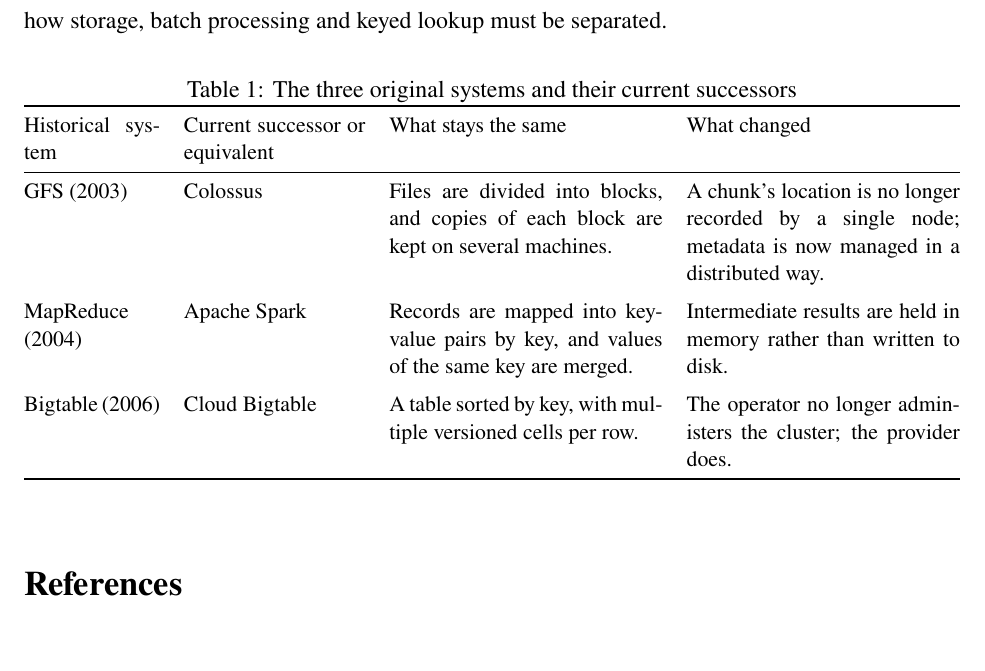
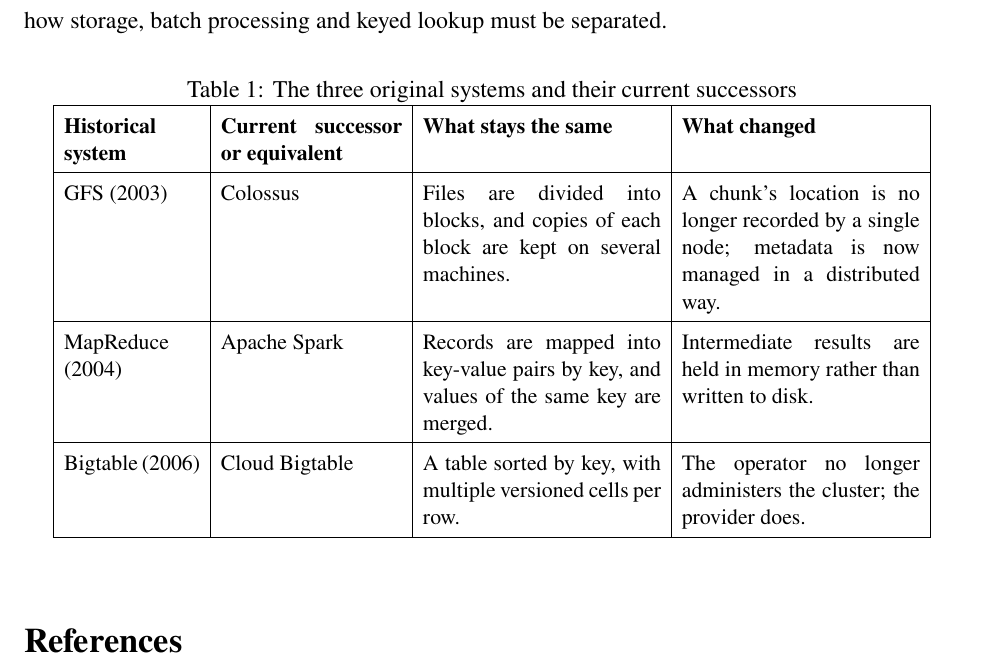
Before and after one commit to chamois-dev/chamois, a LaTeX document (report/main.tex, which reads report/section/part-a-3.tex): part of page 4 of 4, cut so that both start at the same text. Compiled offline with pdfLaTeX.

Commit message:
docs(report): refine the table format

```diff
--- a/report/section/part-a-3.tex
+++ b/report/section/part-a-3.tex
@@ -43,24 +43,27 @@
   \caption{The three original systems and their current successors}
   \label{tab:a3}
   \small
-  \begin{tabularx}{\textwidth}{@{}p{2.4cm} p{3.2cm} X X@{}}
-    \toprule
-    Historical system & Current successor or equivalent & What stays the same & What changed \\
-    \midrule
+  \renewcommand{\arraystretch}{1.45}
+  \setlength{\tabcolsep}{5pt}
+  {\hyphenpenalty=10000 \exhyphenpenalty=10000
+  \begin{tabular}{|p{2.4cm}|p{3.2cm}|p{4.2cm}|p{4.2cm}|}
+    \hline
+    \textbf{Historical system} & \textbf{Current successor or equivalent} & \textbf{What stays the same} & \textbf{What changed} \\
+    \hline
     GFS (2003) &
     Colossus &
     Files are divided into blocks, and copies of each block are kept on several machines. &
     A chunk's location is no longer recorded by a single node; metadata is now managed in a distributed way. \\
-    \addlinespace
+    \hline
     MapReduce (2004) &
     Apache Spark &
     Records are mapped into key-value pairs by key, and values of the same key are merged. &
     Intermediate results are held in memory rather than written to disk. \\
-    \addlinespace
+    \hline
     Bigtable (2006) &
     Cloud Bigtable &
     A table sorted by key, with multiple versioned cells per row. &
     The operator no longer administers the cluster; the provider does. \\
-    \bottomrule
-  \end{tabularx}
+    \hline
+  \end{tabular}}
 \end{table}
```
